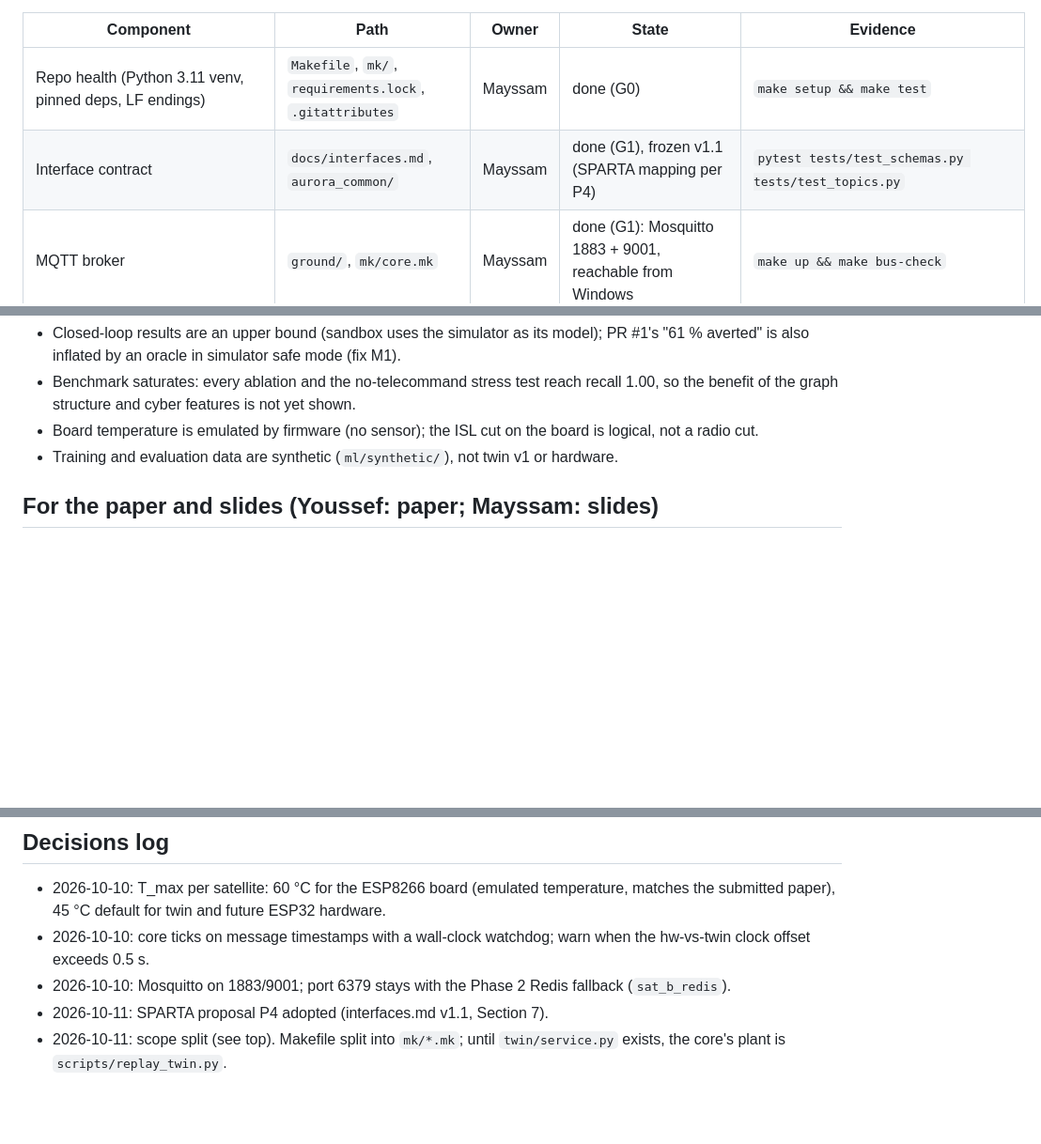
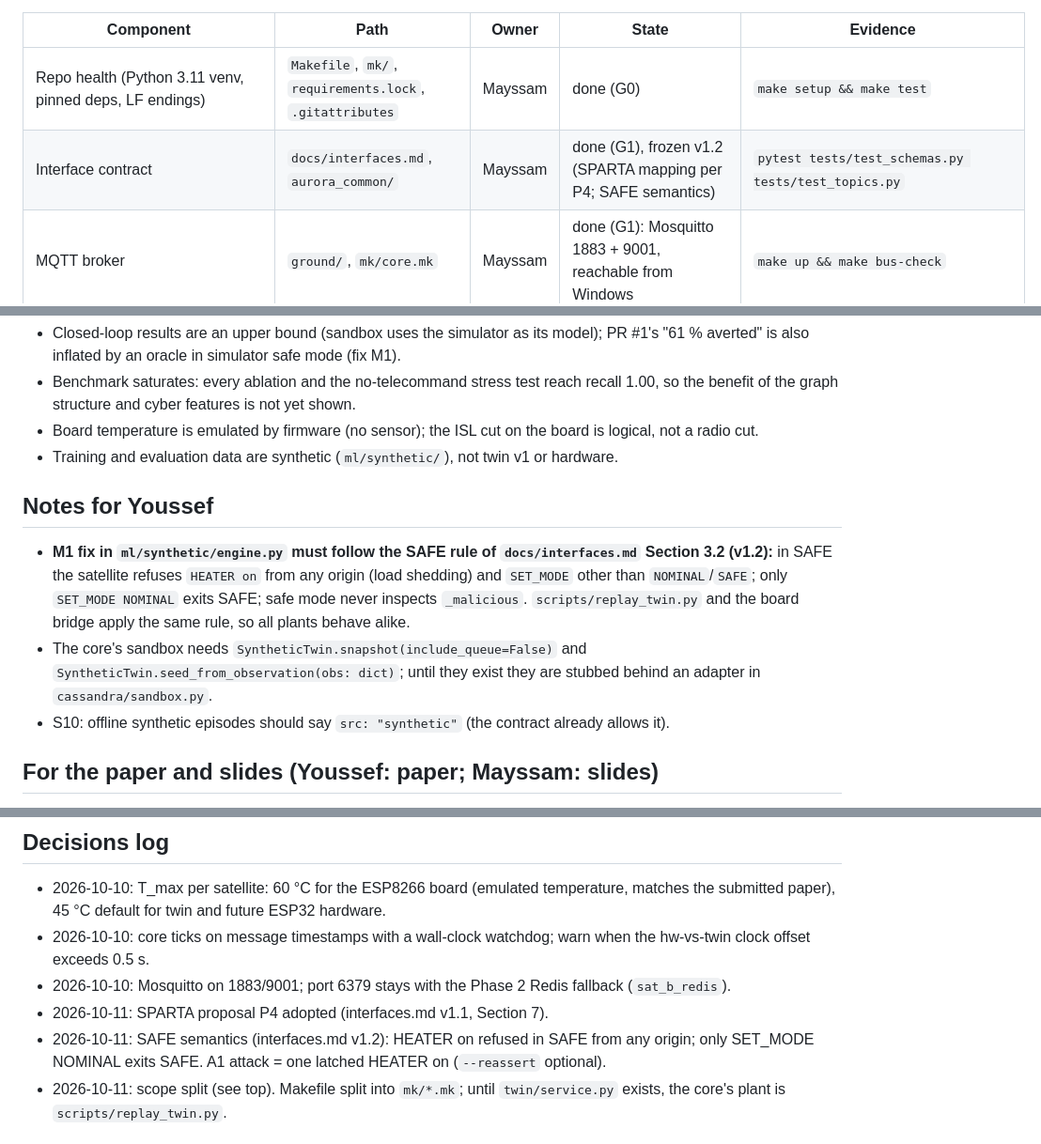
Before and after one commit to Mayssam-Hergli/AURORA, a Markdown page: docs/STATUS.md, 3 parts joined by grey strips. Shown at 94% size. Rendered like a GitHub page; blank space fills up the shorter version.

```diff
--- a/docs/STATUS.md
+++ b/docs/STATUS.md
@@ -6,7 +6,7 @@ Ownership (since 11 Oct): **Mayssam** owns the contract, bus, core, attacks, boa
 | Component | Path | Owner | State | Evidence |
 |---|---|---|---|---|
 | Repo health (Python 3.11 venv, pinned deps, LF endings) | `Makefile`, `mk/`, `requirements.lock`, `.gitattributes` | Mayssam | done (G0) | `make setup && make test` |
-| Interface contract | `docs/interfaces.md`, `aurora_common/` | Mayssam | done (G1), frozen v1.1 (SPARTA mapping per P4) | `pytest tests/test_schemas.py tests/test_topics.py` |
+| Interface contract | `docs/interfaces.md`, `aurora_common/` | Mayssam | done (G1), frozen v1.2 (SPARTA mapping per P4; SAFE semantics) | `pytest tests/test_schemas.py tests/test_topics.py` |
 | MQTT broker | `ground/`, `mk/core.mk` | Mayssam | done (G1): Mosquitto 1883 + 9001, reachable from Windows | `make up && make bus-check` |
 | CASSANDRA core | `cassandra/` | Mayssam | missing (reference loop in `eval/closed_loop.py`) | — |
 | Replay publisher (plant until the live twin exists) | `scripts/replay_twin.py` | Mayssam | missing | — |
@@ -36,6 +36,11 @@ G0 ✅ 2026-10-10 (`make test`: 18 passed on Python 3.11.17, pinned set in `requ
 - Board temperature is emulated by firmware (no sensor); the ISL cut on the board is logical, not a radio cut.
 - Training and evaluation data are synthetic (`ml/synthetic/`), not twin v1 or hardware.
 
+## Notes for Youssef
+- **M1 fix in `ml/synthetic/engine.py` must follow the SAFE rule of `docs/interfaces.md` Section 3.2 (v1.2):** in SAFE the satellite refuses `HEATER on` from any origin (load shedding) and `SET_MODE` other than `NOMINAL`/`SAFE`; only `SET_MODE NOMINAL` exits SAFE; safe mode never inspects `_malicious`. `scripts/replay_twin.py` and the board bridge apply the same rule, so all plants behave alike.
+- The core's sandbox needs `SyntheticTwin.snapshot(include_queue=False)` and `SyntheticTwin.seed_from_observation(obs: dict)`; until they exist they are stubbed behind an adapter in `cassandra/sandbox.py`.
+- S10: offline synthetic episodes should say `src: "synthetic"` (the contract already allows it).
+
 ## For the paper and slides (Youssef: paper; Mayssam: slides)
 - SPARTA ids changed from the submitted paper (P4 adopted 2026-10-11): masking is now DE-0002 / DE-0003 (EX-0001 for the replay variant), propagation IA-0003; Scenario A stays IA-0009. Wherever the new ids appear, add the footnote **"Technique mapping refined in Phase 3."** Table: `docs/interfaces.md` Section 7.
 
@@ -44,6 +49,7 @@ G0 ✅ 2026-10-10 (`make test`: 18 passed on Python 3.11.17, pinned set in `requ
 - 2026-10-10: core ticks on message timestamps with a wall-clock watchdog; warn when the hw-vs-twin clock offset exceeds 0.5 s.
 - 2026-10-10: Mosquitto on 1883/9001; port 6379 stays with the Phase 2 Redis fallback (`sat_b_redis`).
 - 2026-10-11: SPARTA proposal P4 adopted (interfaces.md v1.1, Section 7).
+- 2026-10-11: SAFE semantics (interfaces.md v1.2): HEATER on refused in SAFE from any origin; only SET_MODE NOMINAL exits SAFE. A1 attack = one latched HEATER on (`--reassert` optional).
 - 2026-10-11: scope split (see top). Makefile split into `mk/*.mk`; until `twin/service.py` exists, the core's plant is `scripts/replay_twin.py`.
 
 ## Changelog
```
Also changed, not shown: docs/interfaces.md (+11 -1 lines).
